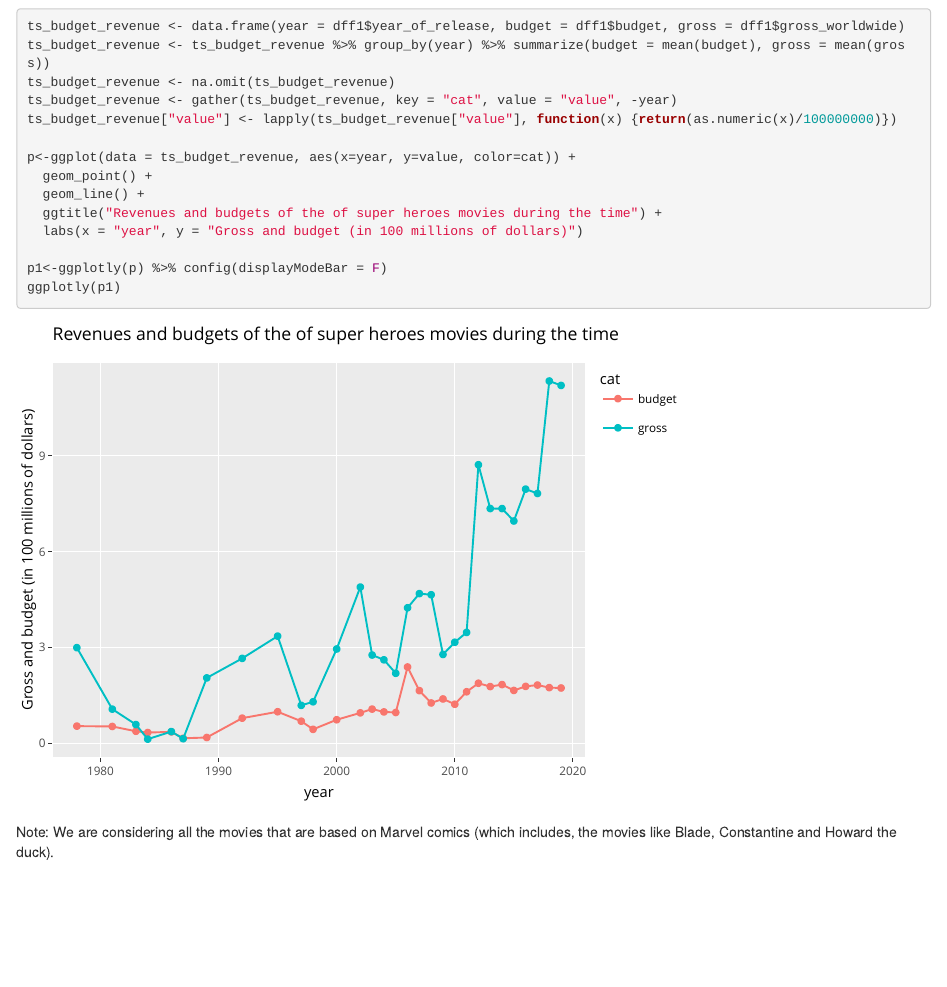
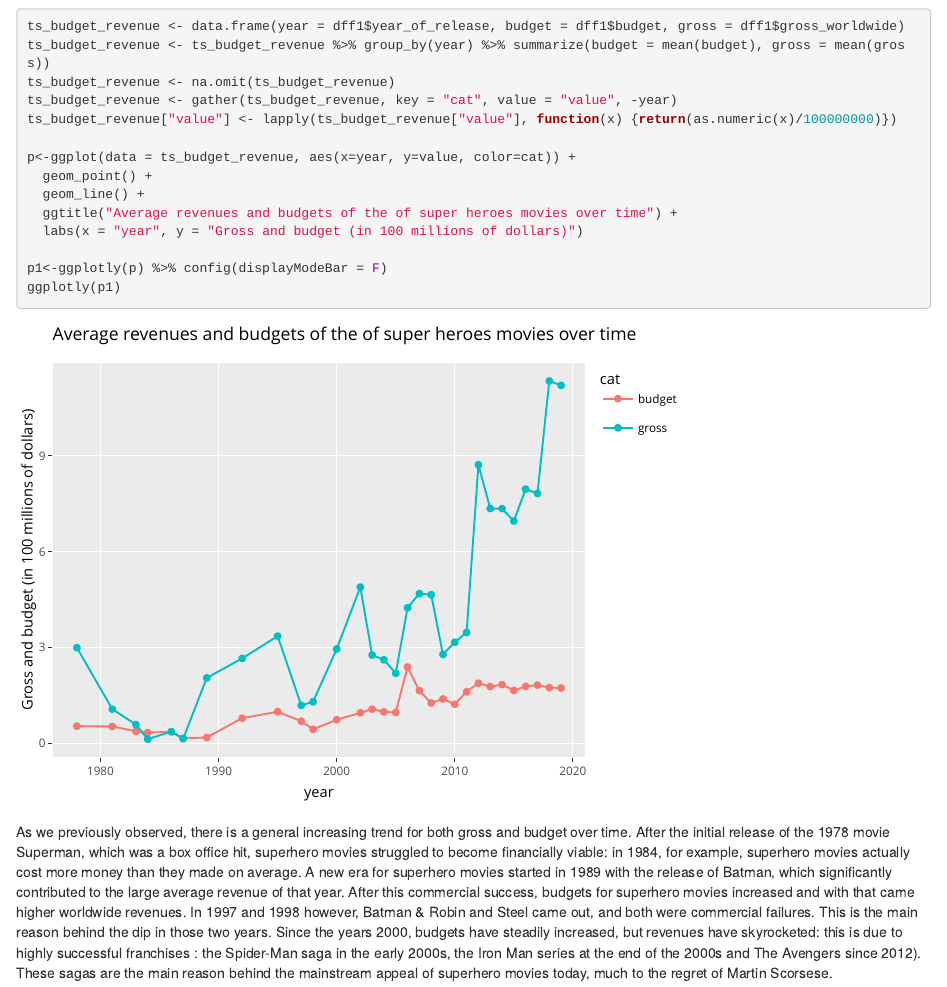
Before and after one commit to apalmk/EDAV, an R Markdown document (scripts/edav_final_project.Rmd): the page in a window 1100 px wide, from 9860 px down. Rendered offline with R 4.5, knitr and Pandoc, with nearby package versions; some code elsewhere in the file could not run offline.

Commit message:
Added explanation for final graph

````diff
--- a/scripts/edav_final_project.Rmd
+++ b/scripts/edav_final_project.Rmd
@@ -772,12 +772,13 @@ ts_budget_revenue["value"] <- lapply(ts_budget_revenue["value"], function(x) {re
 p<-ggplot(data = ts_budget_revenue, aes(x=year, y=value, color=cat)) +
   geom_point() +
   geom_line() +
-  ggtitle("Revenues and budgets of the of super heroes movies during the time") +
+  ggtitle("Average revenues and budgets of the of super heroes movies over time") +
   labs(x = "year", y = "Gross and budget (in 100 millions of dollars)")
 
 p1<-ggplotly(p) %>% config(displayModeBar = F)
 ggplotly(p1)
 ```
 
-
-Note: We are considering all the movies that are based on Marvel comics (which includes, the movies like Blade, Constantine and Howard the duck).
+As we previously observed, there is a general increasing trend for both gross and budget over time. After the initial release of the 1978 movie Superman, which was a box office hit, superhero movies struggled to become financially viable: in 1984, for example, superhero movies actually cost more money than they made on average. A new era for superhero movies started in 1989 with the release of Batman, which significantly contributed to the large average revenue of that year.
+After this commercial success, budgets for superhero movies increased and with that came higher worldwide revenues. In 1997 and 1998 however, Batman & Robin and Steel came out, and both were commercial failures. This is the main reason behind the dip in those two years.
+Since the years 2000, budgets have steadily increased, but revenues have skyrocketed: this is due to highly successful franchises : the Spider-Man saga in the early 2000s, the Iron Man series at the end of the 2000s and The Avengers since 2012). These sagas are the main reason behind the mainstream appeal of superhero movies today, much to the regret of Martin Scorsese.
````
